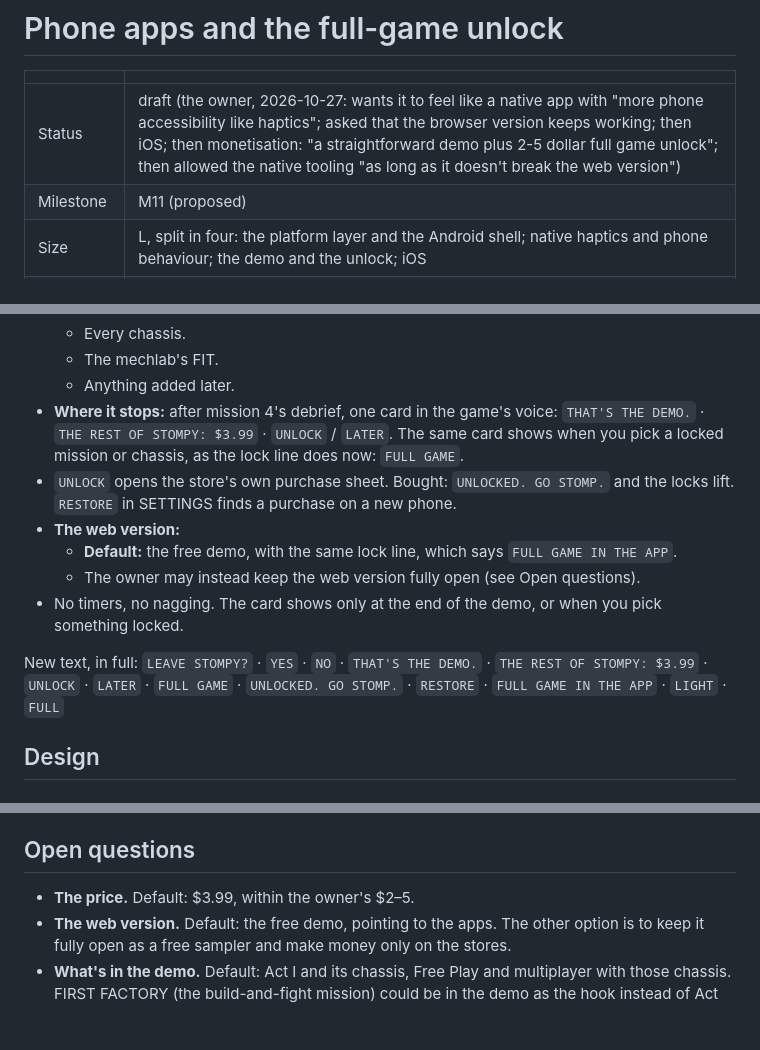
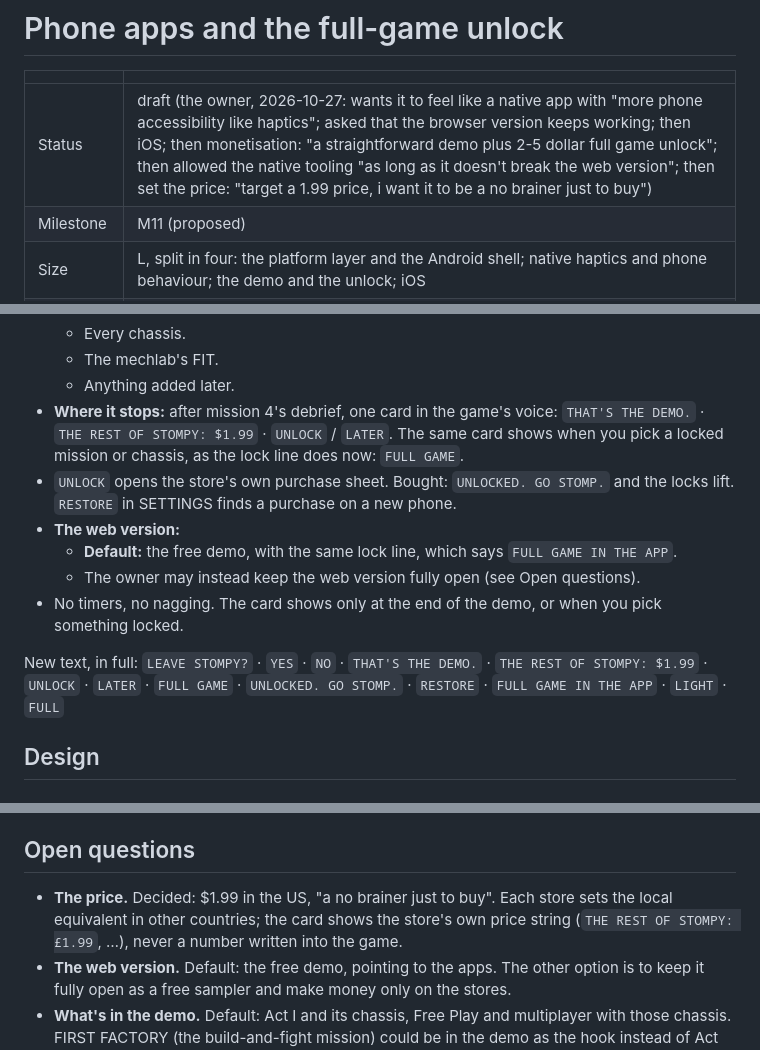
Before and after one commit to the-troy-ellis/stompy, a Markdown page: docs/specs/24-apps-and-unlock.md, 3 parts joined by grey strips. Drawn GitHub-style; blank space fills up the shorter version.

Commit message:
Spec 24: the price is $1.99
The owner: "target a 1.99 price, i want it to be a no brainer just to buy".
The card shows the store's own localized price string.

Co-Authored-By: Claude Opus 5.5 <noreply@anthropic.com>
Claude-Session: https://claude.ai/code/session_01RCsdLjUAvmRxzaiAtNKpg9

```diff
--- a/docs/specs/24-apps-and-unlock.md
+++ b/docs/specs/24-apps-and-unlock.md
@@ -2,7 +2,7 @@
 
 | | |
 |---|---|
-| Status | draft (the owner, 2026-10-27: wants it to feel like a native app with "more phone accessibility like haptics"; asked that the browser version keeps working; then iOS; then monetisation: "a straightforward demo plus 2-5 dollar full game unlock"; then allowed the native tooling "as long as it doesn't break the web version") |
+| Status | draft (the owner, 2026-10-27: wants it to feel like a native app with "more phone accessibility like haptics"; asked that the browser version keeps working; then iOS; then monetisation: "a straightforward demo plus 2-5 dollar full game unlock"; then allowed the native tooling "as long as it doesn't break the web version"; then set the price: "target a 1.99 price, i want it to be a no brainer just to buy") |
 | Milestone | M11 (proposed) |
 | Size | L, split in four: the platform layer and the Android shell; native haptics and phone behaviour; the demo and the unlock; iOS |
 | Depends on | [11-release.md](11-release.md) (the PWA, the build); [13-thunk.md](13-thunk.md) (the feel table's haptic column) |
@@ -52,7 +52,7 @@ currency, nothing else to buy.
   - The mechlab's FIT.
   - Anything added later.
 - **Where it stops:** after mission 4's debrief, one card in the game's
-  voice: `THAT'S THE DEMO.` · `THE REST OF STOMPY: $3.99` · `UNLOCK` /
+  voice: `THAT'S THE DEMO.` · `THE REST OF STOMPY: $1.99` · `UNLOCK` /
   `LATER`. The same card shows when you pick a locked mission or chassis,
   as the lock line does now: `FULL GAME`.
 - `UNLOCK` opens the store's own purchase sheet. Bought: `UNLOCKED. GO
@@ -67,7 +67,7 @@ currency, nothing else to buy.
   when you pick something locked.
 
 New text, in full: `LEAVE STOMPY?` · `YES` · `NO` · `THAT'S THE DEMO.` ·
-`THE REST OF STOMPY: $3.99` · `UNLOCK` · `LATER` · `FULL GAME` ·
+`THE REST OF STOMPY: $1.99` · `UNLOCK` · `LATER` · `FULL GAME` ·
 `UNLOCKED. GO STOMP.` · `RESTORE` · `FULL GAME IN THE APP` · `LIGHT` ·
 `FULL`
 
@@ -229,7 +229,10 @@ Nothing per frame beyond the haptic call that's already there.
 
 ## Open questions
 
-- **The price.** Default: $3.99, within the owner's $2–5.
+- **The price.** Decided: $1.99 in the US, "a no brainer just to buy".
+  Each store sets the local equivalent in other countries; the card shows
+  the store's own price string (`THE REST OF STOMPY: £1.99`, …), never a
+  number written into the game.
 - **The web version.** Default: the free demo, pointing to the apps. The
   other option is to keep it fully open as a free sampler and make money
   only on the stores.
```
